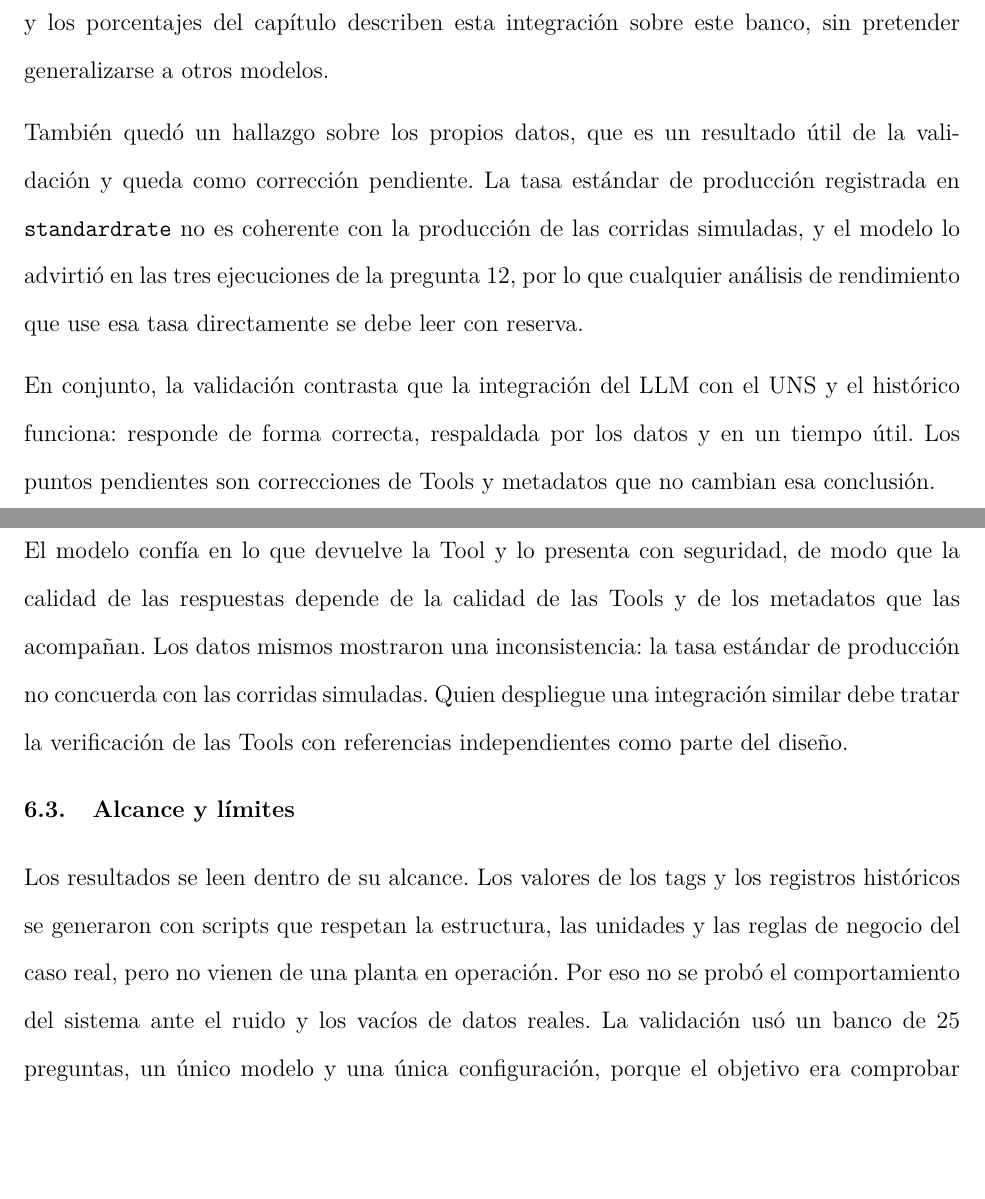
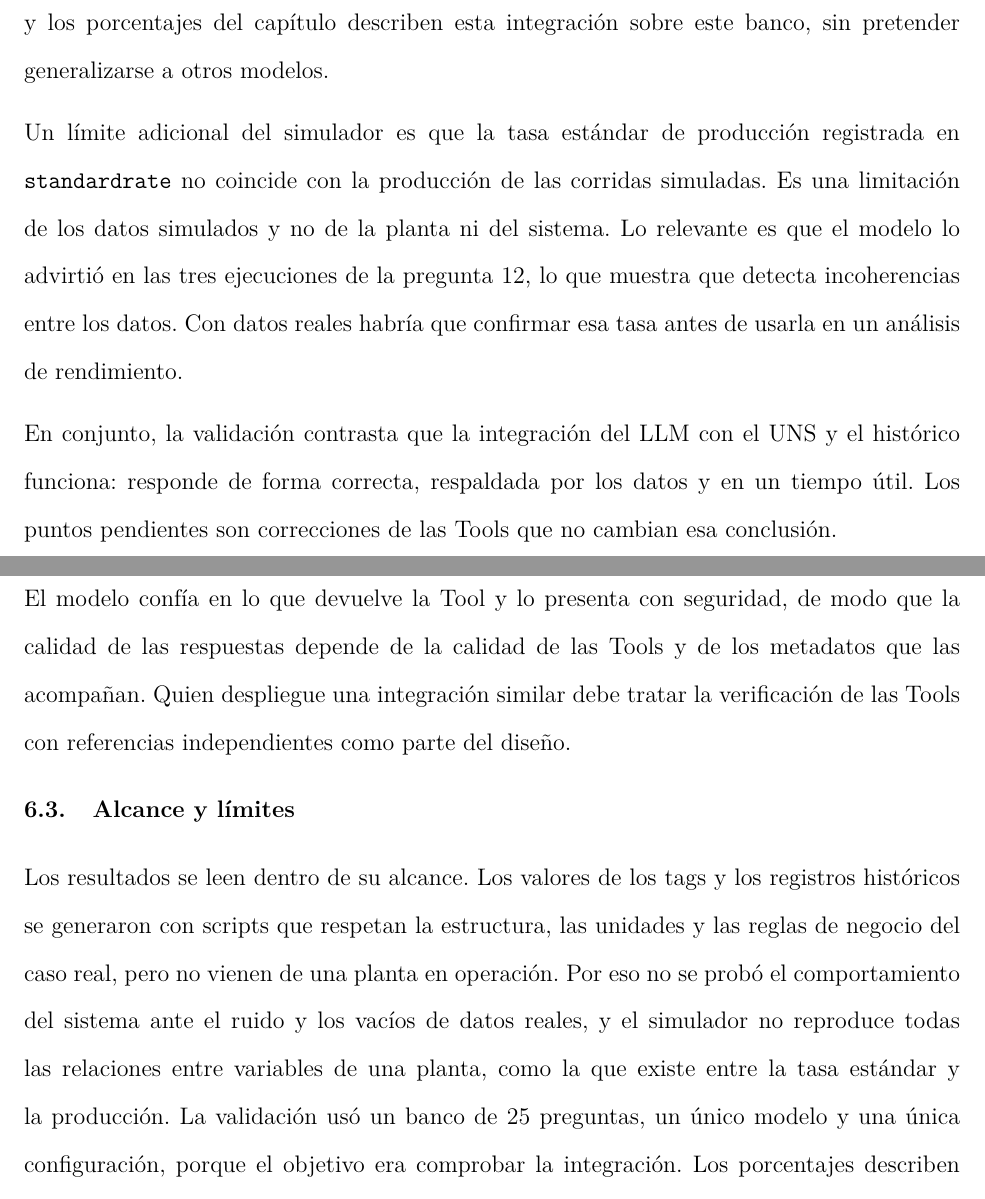
Before and after one commit to norbeycami2001-droid/Libro_Maestria, a LaTeX paper (main.tex, which reads Capítulos/05_Cap5_Validacion.tex, Capítulos/06_Cap6_Conclusiones.tex): two parts of pages 98 and 100 of 157, joined at a grey line, cut so that both start at the same text, the shorter picture padded with empty space. Compiled offline with pdfLaTeX.

Commit message:
Cap5 y Cap6: la tasa estándar se trata como límite del simulador, coherente con el Entorno de prueba
Co-Authored-By: Claude Sonnet 5.5 <noreply@anthropic.com>
Claude-Session: https://claude.ai/code/session_014xiw4vFWm8vmnbwiQJ7wW6

```diff
--- a/Capítulos/05_Cap5_Validacion.tex
+++ b/Capítulos/05_Cap5_Validacion.tex
@@ -307,6 +307,6 @@ Los resultados tienen límites que deben tenerse presentes. El primero es que lo
 
 El segundo límite es el alcance del banco. El propósito de la validación es comprobar que la integración del LLM con el UNS funciona, no comparar modelos, por lo que se usó un único modelo y una única configuración. Son 25 preguntas y 75 ejecuciones, en dos días, y los porcentajes del capítulo describen esta integración sobre este banco, sin pretender generalizarse a otros modelos.
 
-También quedó un hallazgo sobre los propios datos, que es un resultado útil de la validación y queda como corrección pendiente. La tasa estándar de producción registrada en \texttt{standardrate} no es coherente con la producción de las corridas simuladas, y el modelo lo advirtió en las tres ejecuciones de la pregunta~12, por lo que cualquier análisis de rendimiento que use esa tasa directamente se debe leer con reserva.
+Un límite adicional del simulador es que la tasa estándar de producción registrada en \texttt{standardrate} no coincide con la producción de las corridas simuladas. Es una limitación de los datos simulados y no de la planta ni del sistema. Lo relevante es que el modelo lo advirtió en las tres ejecuciones de la pregunta~12, lo que muestra que detecta incoherencias entre los datos. Con datos reales habría que confirmar esa tasa antes de usarla en un análisis de rendimiento.
 
-En conjunto, la validación contrasta que la integración del LLM con el UNS y el histórico funciona: responde de forma correcta, respaldada por los datos y en un tiempo útil. Los puntos pendientes son correcciones de Tools y metadatos que no cambian esa conclusión.
+En conjunto, la validación contrasta que la integración del LLM con el UNS y el histórico funciona: responde de forma correcta, respaldada por los datos y en un tiempo útil. Los puntos pendientes son correcciones de las Tools que no cambian esa conclusión.
--- a/Capítulos/06_Cap6_Conclusiones.tex
+++ b/Capítulos/06_Cap6_Conclusiones.tex
@@ -11,11 +11,11 @@ Cada objetivo específico aportó una pieza. El Capítulo~\ref{cap:caso_estudio}
 
 El aporte es un mecanismo concreto para que un LLM consulte un UNS sin sustituirlo como fuente de verdad. El significado de los datos, que en un UNS ya está en la jerarquía, los nombres y las unidades, llega al modelo a través de MCP y no hay que reconstruirlo en cada pregunta. Con ello se atiende la limitación planteada en la justificación del trabajo: centralizar los datos no basta para aprovecharlos, y es el contexto semántico lo que permite a un modelo de lenguaje interpretar un namespace ordenado. Las Tools acotadas y de solo lectura agregan otra propiedad. El modelo no accede libremente a la base ni al sistema de control, sino a un conjunto pequeño de operaciones cuyo alcance se conoce de antemano, y eso permite revisar el riesgo de la integración.
 
-La validación mostró además dónde queda ese riesgo. Los errores observados no se originaron en una cifra inventada por el modelo. Provinieron de una Tool que dejaba fuera las órdenes del último día del rango y de una expresión, «producción del día», que admitía dos definiciones. El modelo confía en lo que devuelve la Tool y lo presenta con seguridad, de modo que la calidad de las respuestas depende de la calidad de las Tools y de los metadatos que las acompañan. Los datos mismos mostraron una inconsistencia: la tasa estándar de producción no concuerda con las corridas simuladas. Quien despliegue una integración similar debe tratar la verificación de las Tools con referencias independientes como parte del diseño.
+La validación mostró además dónde queda ese riesgo. Los errores observados no se originaron en una cifra inventada por el modelo. Provinieron de una Tool que dejaba fuera las órdenes del último día del rango y de una expresión, «producción del día», que admitía dos definiciones. El modelo confía en lo que devuelve la Tool y lo presenta con seguridad, de modo que la calidad de las respuestas depende de la calidad de las Tools y de los metadatos que las acompañan. Quien despliegue una integración similar debe tratar la verificación de las Tools con referencias independientes como parte del diseño.
 
 \subsection{Alcance y límites}
 
-Los resultados se leen dentro de su alcance. Los valores de los tags y los registros históricos se generaron con scripts que respetan la estructura, las unidades y las reglas de negocio del caso real, pero no vienen de una planta en operación. Por eso no se probó el comportamiento del sistema ante el ruido y los vacíos de datos reales. La validación usó un banco de 25 preguntas, un único modelo y una única configuración, porque el objetivo era comprobar la integración. Los porcentajes describen este sistema sobre este banco y no se extienden a otros modelos ni a otras plantas.
+Los resultados se leen dentro de su alcance. Los valores de los tags y los registros históricos se generaron con scripts que respetan la estructura, las unidades y las reglas de negocio del caso real, pero no vienen de una planta en operación. Por eso no se probó el comportamiento del sistema ante el ruido y los vacíos de datos reales, y el simulador no reproduce todas las relaciones entre variables de una planta, como la que existe entre la tasa estándar y la producción. La validación usó un banco de 25 preguntas, un único modelo y una única configuración, porque el objetivo era comprobar la integración. Los porcentajes describen este sistema sobre este banco y no se extienden a otros modelos ni a otras plantas.
 
 \subsection{Trabajo futuro}
 
```
Also changed, not shown: Capítulos/05_Cap5_Validacion.tex (2 more changed lines), Capítulos/06_Cap6_Conclusiones.tex (2 more changed lines).
